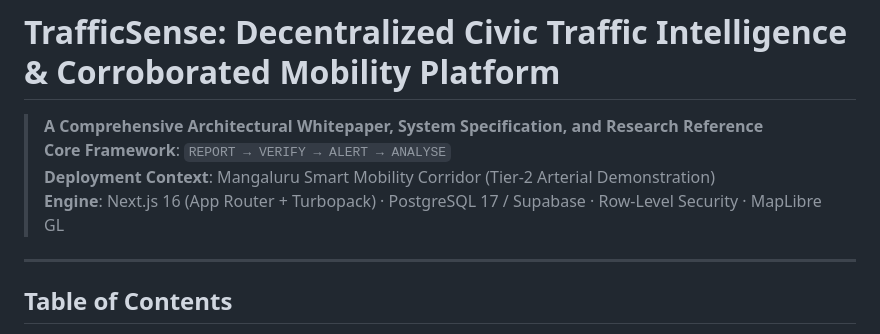
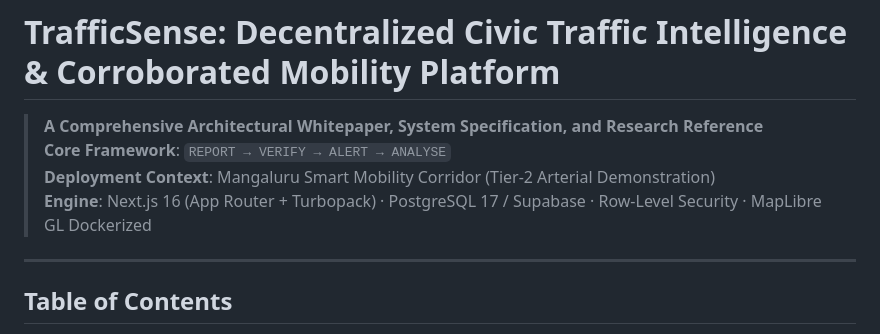
Before and after one commit to NITHINKR06/TrafficSense, a Markdown page: README.md, the part around the change. Drawn GitHub-style.

Commit message:
Add Dockerization to engine details in README
Updated the engine description to include Dockerization.

```diff
--- a/README.md
+++ b/README.md
@@ -3,7 +3,7 @@
 > **A Comprehensive Architectural Whitepaper, System Specification, and Research Reference**
 > **Core Framework**: `REPORT → VERIFY → ALERT → ANALYSE`
 > **Deployment Context**: Mangaluru Smart Mobility Corridor (Tier-2 Arterial Demonstration)
-> **Engine**: Next.js 16 (App Router + Turbopack) · PostgreSQL 17 / Supabase · Row-Level Security · MapLibre GL
+> **Engine**: Next.js 16 (App Router + Turbopack) · PostgreSQL 17 / Supabase · Row-Level Security · MapLibre GL  Dockerized
 
 ---
 
```
